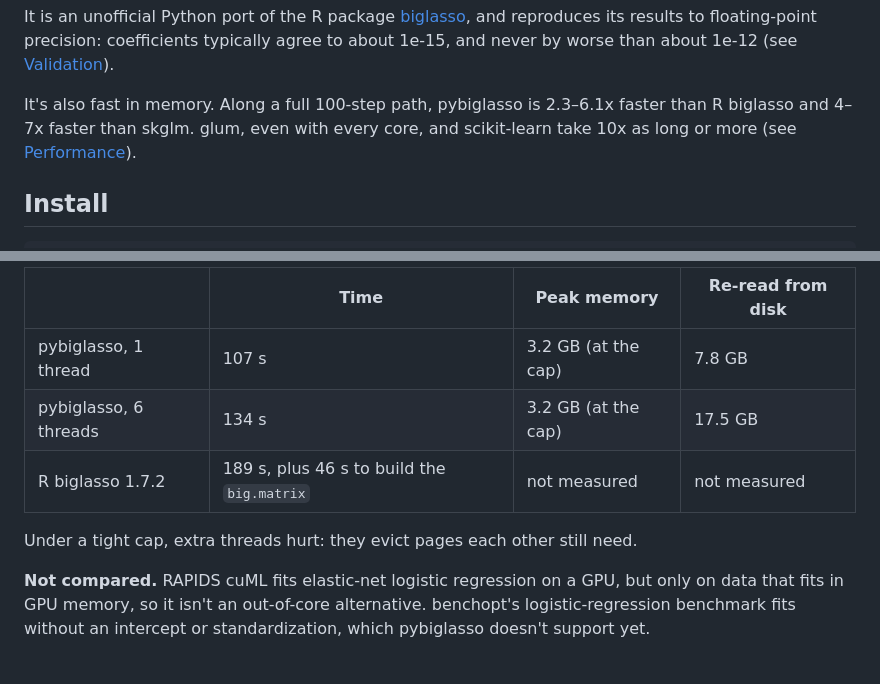
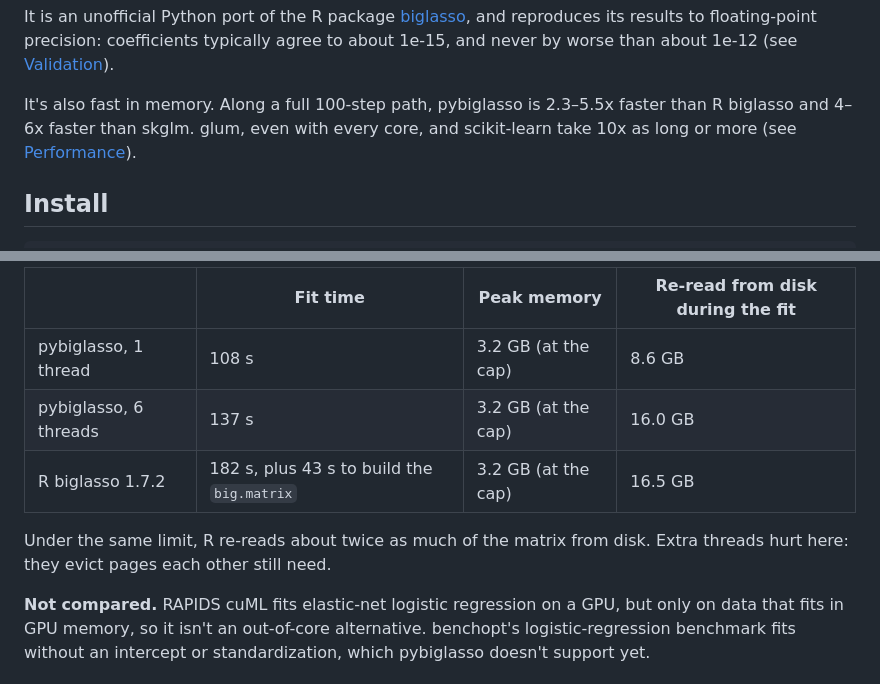
Before and after one commit to mmacpherson/pybiglasso, a Markdown page: README.md, 2 parts joined by grey strips. Drawn GitHub-style.

```diff
--- a/README.md
+++ b/README.md
@@ -13,8 +13,8 @@ It is an unofficial Python port of the R package
 floating-point precision: coefficients typically agree to about 1e-15, and never
 by worse than about 1e-12 (see [Validation](#validation)).
 
-It's also fast in memory. Along a full 100-step path, pybiglasso is 2.3–6.1x
-faster than R biglasso and 4–7x faster than skglm. glum, even with every core,
+It's also fast in memory. Along a full 100-step path, pybiglasso is 2.3–5.5x
+faster than R biglasso and 4–6x faster than skglm. glum, even with every core,
 and scikit-learn take 10x as long or more (see [Performance](#performance)).
 
 ## Install
@@ -169,11 +170,12 @@ each run, the matrix was evicted from the page cache. Both fit the same
 
-| | Time | Peak memory | Re-read from disk |
+| | Fit time | Peak memory | Re-read from disk during the fit |
 |---|---|---|---|
-| pybiglasso, 1 thread | 107 s | 3.2 GB (at the cap) | 7.8 GB |
-| pybiglasso, 6 threads | 134 s | 3.2 GB (at the cap) | 17.5 GB |
-| R biglasso 1.7.2 | 189 s, plus 46 s to build the `big.matrix` | not measured | not measured |
+| pybiglasso, 1 thread | 108 s | 3.2 GB (at the cap) | 8.6 GB |
+| pybiglasso, 6 threads | 137 s | 3.2 GB (at the cap) | 16.0 GB |
+| R biglasso 1.7.2 | 182 s, plus 43 s to build the `big.matrix` | 3.2 GB (at the cap) | 16.5 GB |
 
-Under a tight cap, extra threads hurt: they evict pages each other still need.
+Under the same limit, R re-reads about twice as much of the matrix from disk.
+Extra threads hurt here: they evict pages each other still need.
 
 **Not compared.** RAPIDS cuML fits elastic-net logistic regression on a GPU,
 but only on data that fits in GPU memory, so it isn't an out-of-core
```
Also changed, not shown: other parts of README.md (+22 -21 lines), docs/benchmarks.png, 3 other files.
